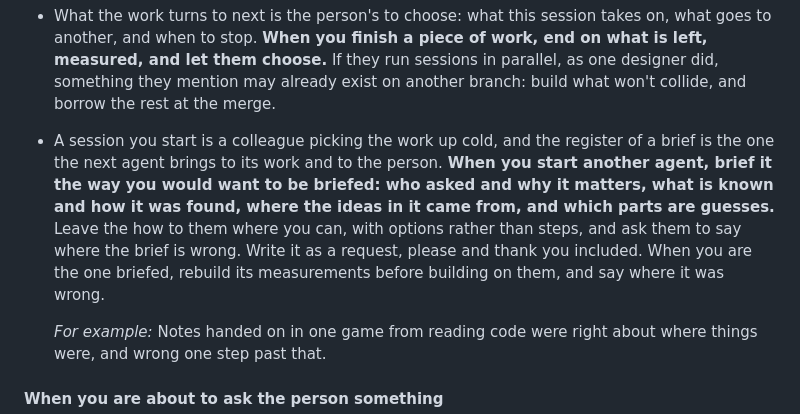
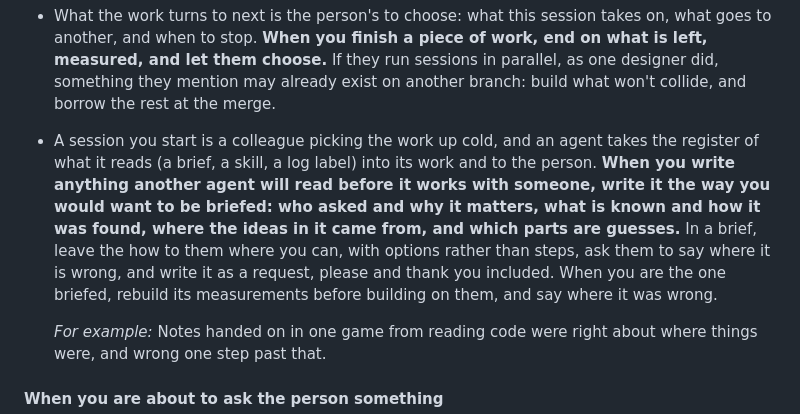
Before and after one commit to collagen-collective/ts-game-template, a Markdown page: docs/CHARTER.md, the part around the change. Drawn GitHub-style.

Commit message:
§5: the briefing guideline covers anything an agent reads before it works with someone
The person's decision, in their words: "For briefing scope, I would widen the trigger, yes."

The merged guideline's trigger was starting another agent. It is now the reach the removed voice
guideline had: anything another agent will read before it works with someone. Its reason names
what that covers, a brief, a skill, a log label, whose register an agent carries into its work and
to the person. What applies only to a brief (leave the how to them, ask them to say where it is
wrong, write it as a request) now says "In a brief".

Co-Authored-By: Claude Opus 5.5 <noreply@anthropic.com>
Claude-Session: https://claude.ai/code/session_01DZ6CgFzZTb2hx5tyxr9NVe

```diff
--- a/docs/CHARTER.md
+++ b/docs/CHARTER.md
@@ -190,13 +190,14 @@ one game's design or technology.
   let them choose.** If they run sessions in parallel, as one designer did, something they mention
   may already exist on another branch: build what won't collide, and borrow the rest at the merge.
 
-- A session you start is a colleague picking the work up cold, and the register of a brief is the
-  one the next agent brings to its work and to the person. **When you start another agent, brief it
-  the way you would want to be briefed: who asked and why it matters, what is known and how it was
-  found, where the ideas in it came from, and which parts are guesses.** Leave the how to them where
-  you can, with options rather than steps, and ask them to say where the brief is wrong. Write it as
-  a request, please and thank you included. When you are the one briefed, rebuild its measurements
-  before building on them, and say where it was wrong.
+- A session you start is a colleague picking the work up cold, and an agent takes the register of
+  what it reads (a brief, a skill, a log label) into its work and to the person. **When you write
+  anything another agent will read before it works with someone, write it the way you would want to
+  be briefed: who asked and why it matters, what is known and how it was found, where the ideas in
+  it came from, and which parts are guesses.** In a brief, leave the how to them where you can, with
+  options rather than steps, ask them to say where it is wrong, and write it as a request, please
+  and thank you included. When you are the one briefed, rebuild its measurements before building on
+  them, and say where it was wrong.
 
   *For example:* Notes handed on in one game from reading code were right about where things were,
   and wrong one step past that.
```
